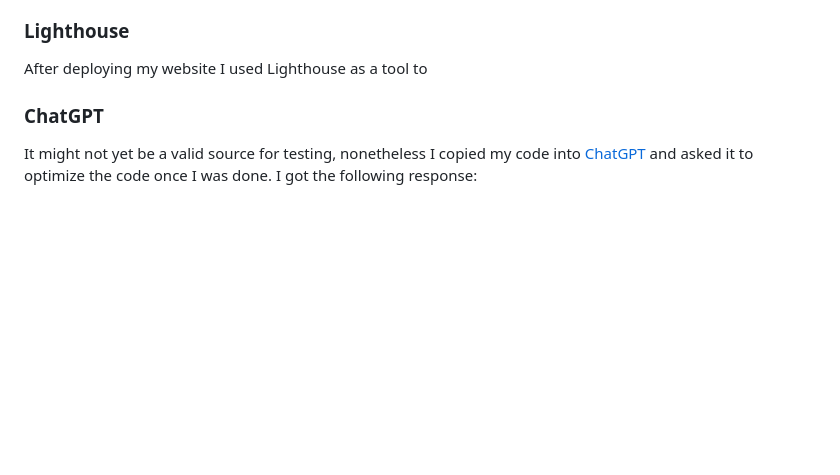
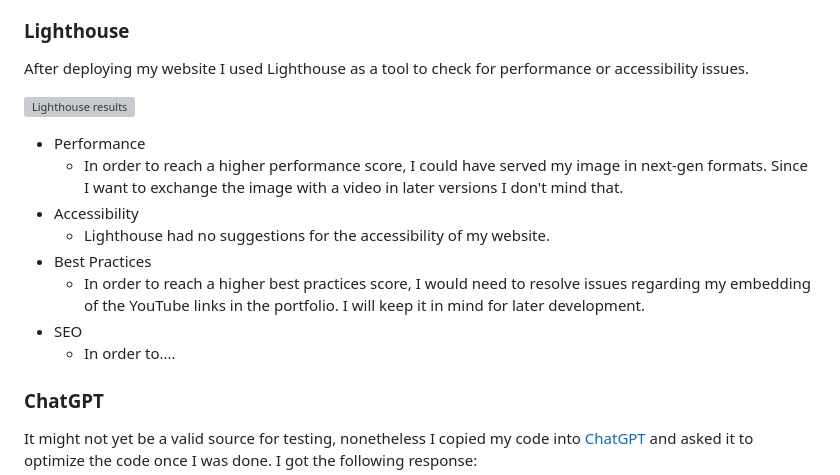
Before and after one commit to KaiLangen96/video-editor-kronberg, a Markdown page: README.md, the part around the change. GitHub-like rendering; blank space fills up the shorter version; grey boxes are pictures that could not be loaded.

Commit message:
Add lighthouse section in README.md

```diff
--- a/README.md
+++ b/README.md
@@ -157,7 +157,18 @@ As another testing method I used the following devices:
 
 ### Lighthouse
 
-After deploying my website I used Lighthouse as a tool to
+After deploying my website I used Lighthouse as a tool to check for performance or accessibility issues.
+
+![Lighthouse results](https://cdn.discordapp.com/attachments/1049024982694498367/1103348979778994186/image.png)
+
+* Performance
+  * In order to reach a higher performance score, I could have served my image in next-gen formats. Since I want to exchange the image with a video in later versions I don't mind that.
+* Accessibility
+  * Lighthouse had no suggestions for the accessibility of my website.
+* Best Practices
+  * In order to reach a higher best practices score, I would need to resolve issues regarding my embedding of the YouTube links in the portfolio. I will keep it in mind for later development.
+* SEO
+  * In order to....
 
 ### ChatGPT
 
```
